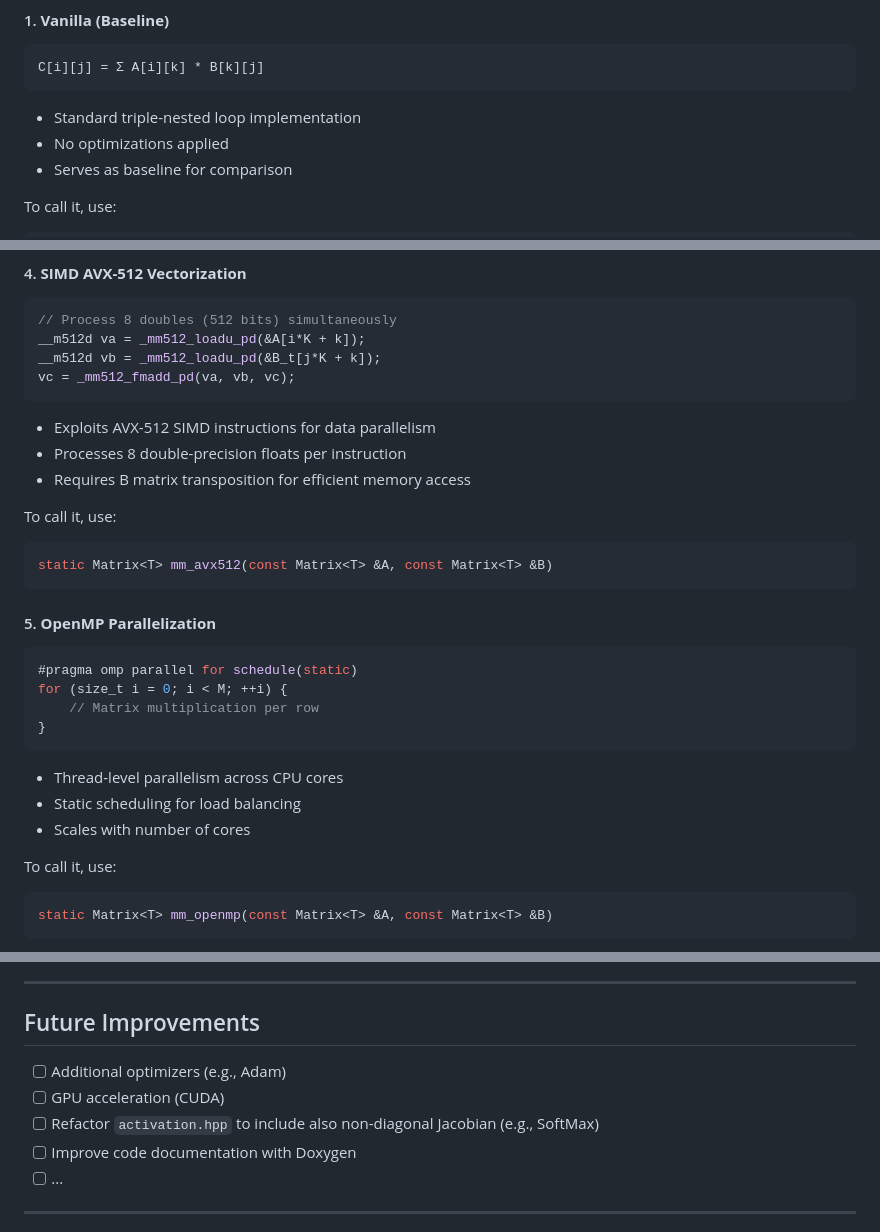
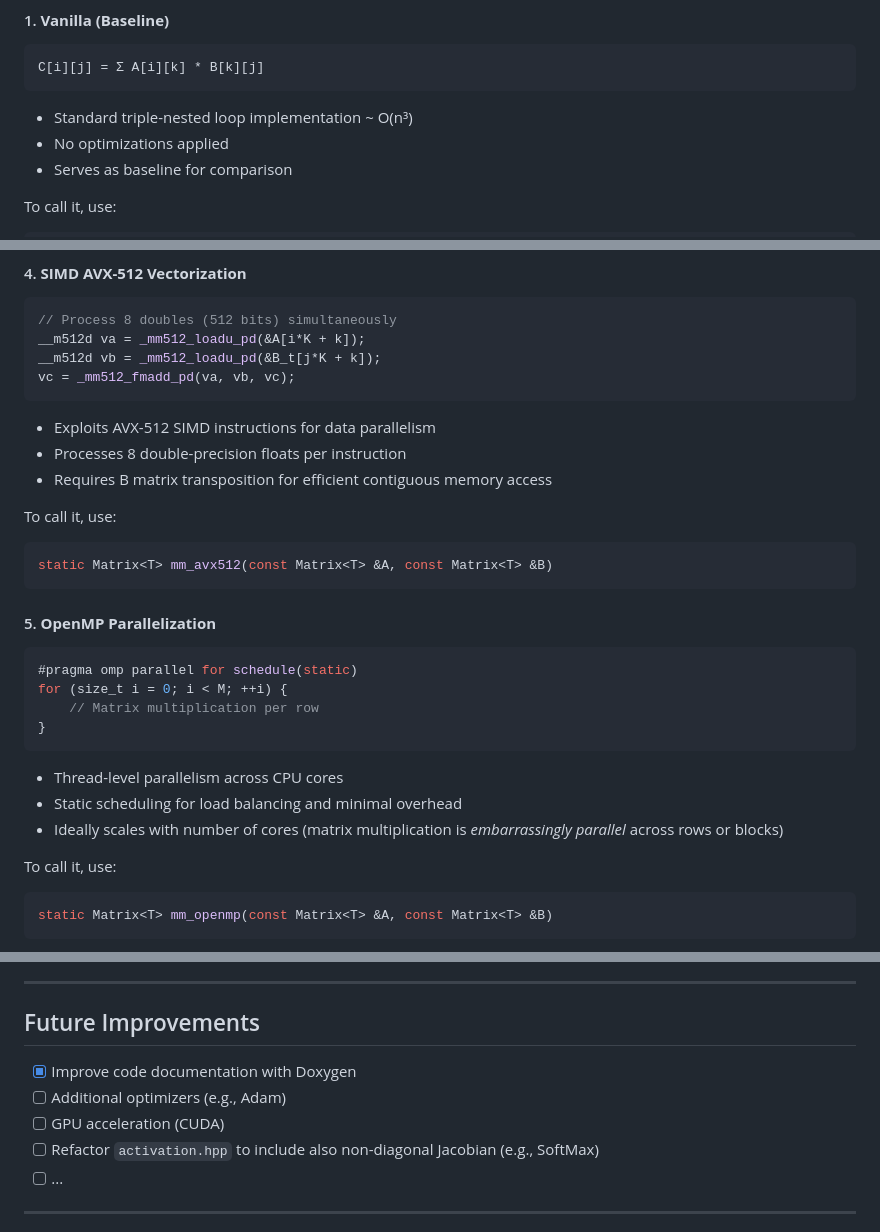
Before and after one commit to fdallac/neuralnets3, a Markdown page: README.md, 3 parts joined by grey strips. Drawn GitHub-style.

Commit message:
Improve readme file

````diff
--- a/README.md
+++ b/README.md
@@ -85,7 +85,7 @@ The project implements several matrix multiplication strategies, each demonstrat
 ```cpp
 C[i][j] = Σ A[i][k] * B[k][j]
 ```
-- Standard triple-nested loop implementation
+- Standard triple-nested loop implementation ~ O(n³)
 - No optimizations applied
 - Serves as baseline for comparison
 
@@ -144,7 +145,7 @@ vc = _mm512_fmadd_pd(va, vb, vc);
 ```
 - Exploits AVX-512 SIMD instructions for data parallelism
 - Processes 8 double-precision floats per instruction
-- Requires B matrix transposition for efficient memory access
+- Requires B matrix transposition for efficient contiguous memory access
 
 To call it, use:
 ```cpp
@@ -159,8 +160,8 @@ for (size_t i = 0; i < M; ++i) {
 }
 ```
 - Thread-level parallelism across CPU cores
-- Static scheduling for load balancing
-- Scales with number of cores
+- Static scheduling for load balancing and minimal overhead
+- Ideally scales with number of cores (matrix multiplication is *embarrassingly parallel* across rows or blocks)
 
 To call it, use:
 ```cpp
@@ -489,10 +490,10 @@ The benchmark results demonstrate several key principles for matrix multiplicati
 
 ## Future Improvements
 
+- [x] Improve code documentation with Doxygen
 - [ ] Additional optimizers (e.g., Adam)
 - [ ] GPU acceleration (CUDA)
 - [ ] Refactor `activation.hpp` to include also non-diagonal Jacobian (e.g., SoftMax)
-- [ ] Improve code documentation with Doxygen
 - [ ] ...
 <!-- - [ ] Convolutional layers
 - [ ] Mini-batch gradient descent
````
Also changed, not shown: other parts of README.md (+1 -0 lines).
